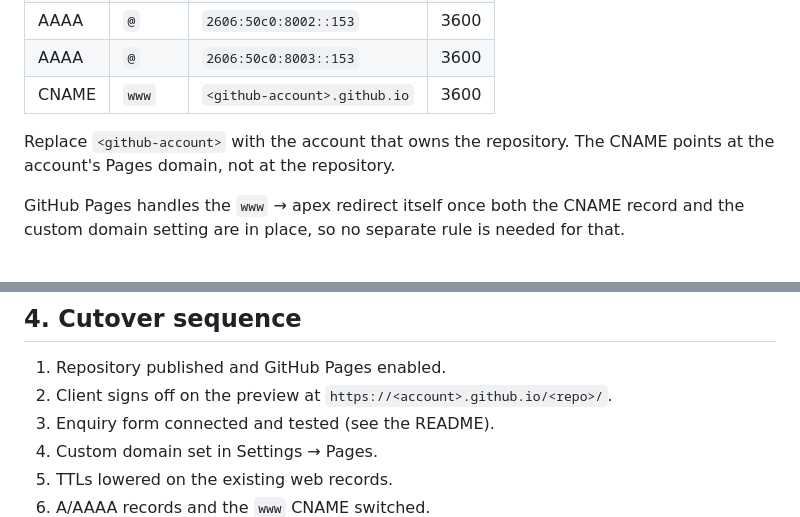
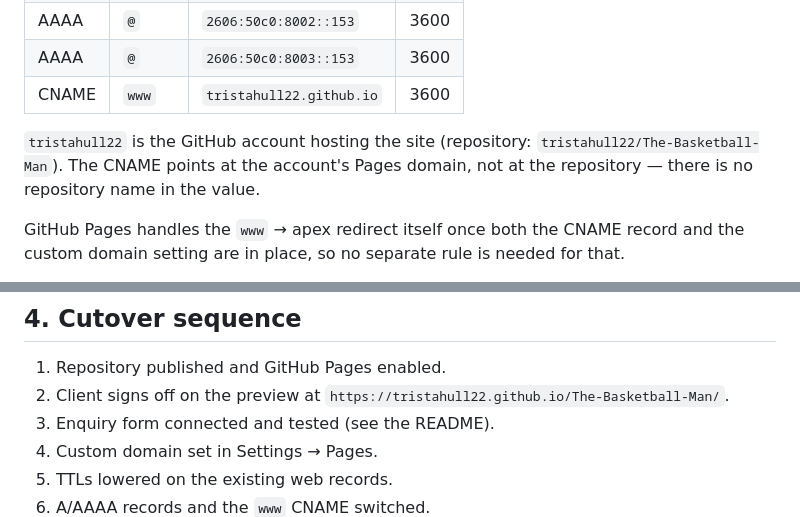
Before and after one commit to tristahull22/The-Basketball-Man, a Markdown page: docs/DNS-AND-REDIRECTS.md, 2 parts joined by grey strips. Rendered like a GitHub page.

```diff
--- a/docs/DNS-AND-REDIRECTS.md
+++ b/docs/DNS-AND-REDIRECTS.md
@@ -30,10 +30,11 @@ At the domain's DNS host, for the apex:
 | AAAA | `@` | `2606:50c0:8001::153` | 3600 |
 | AAAA | `@` | `2606:50c0:8002::153` | 3600 |
 | AAAA | `@` | `2606:50c0:8003::153` | 3600 |
-| CNAME | `www` | `<github-account>.github.io` | 3600 |
+| CNAME | `www` | `tristahull22.github.io` | 3600 |
 
-Replace `<github-account>` with the account that owns the repository. The CNAME
-points at the account's Pages domain, not at the repository.
+`tristahull22` is the GitHub account hosting the site
+(repository: `tristahull22/The-Basketball-Man`). The CNAME points at the account's
+Pages domain, not at the repository — there is no repository name in the value.
 
 GitHub Pages handles the `www` → apex redirect itself once both the CNAME record
 and the custom domain setting are in place, so no separate rule is needed for that.
@@ -93,7 +94,7 @@ visitors back to the main sections.
 ## 4. Cutover sequence
 
 1. Repository published and GitHub Pages enabled.
-2. Client signs off on the preview at `https://<account>.github.io/<repo>/`.
+2. Client signs off on the preview at `https://tristahull22.github.io/The-Basketball-Man/`.
 3. Enquiry form connected and tested (see the README).
 4. Custom domain set in Settings → Pages.
 5. TTLs lowered on the existing web records.
```
Also changed, not shown: README.md (+11 -10 lines).
